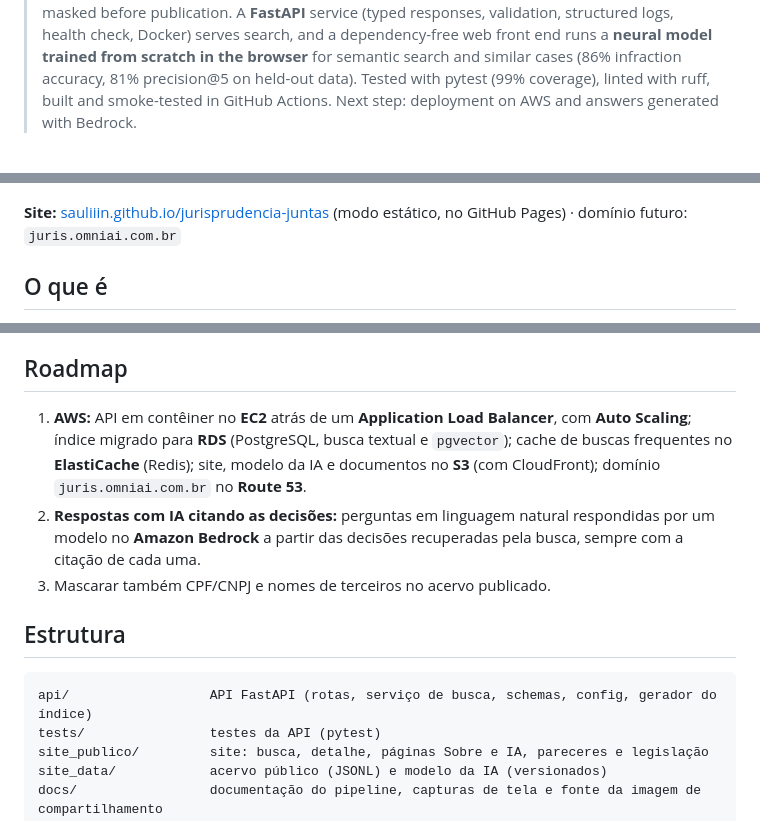
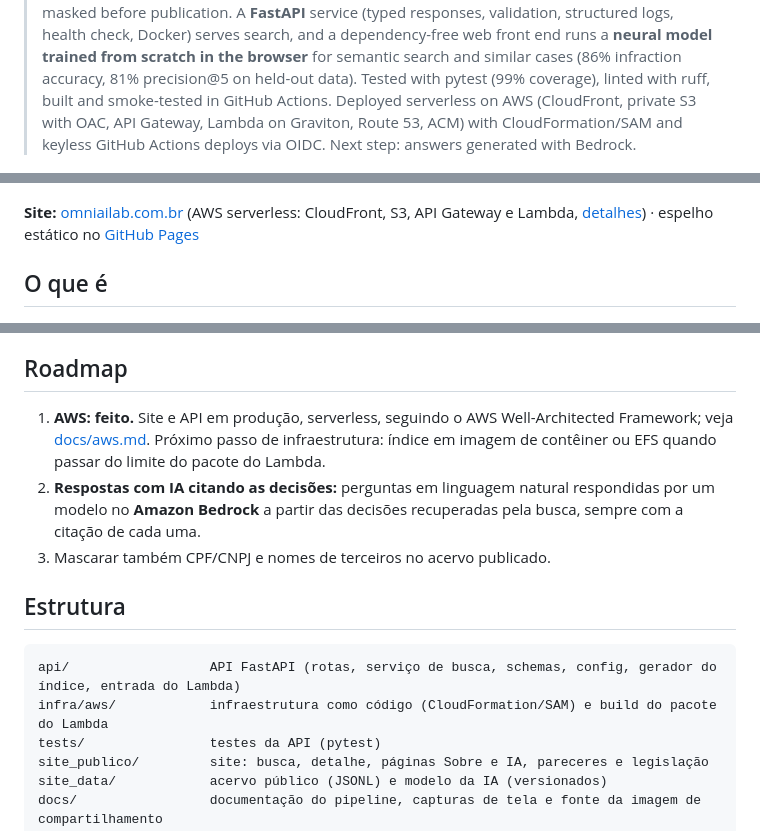
Before and after one commit to sauliiin/jurisprudencia-juntas, a Markdown page: README.md, 3 parts joined by grey strips. Rendered like a GitHub page.

Commit message:
README: site em produção na AWS

````diff
--- a/README.md
+++ b/README.md
@@ -14,12 +15,15 @@
 > check, Docker) serves search, and a dependency-free web front end runs a **neural model trained
 > from scratch in the browser** for semantic search and similar cases (86% infraction accuracy,
 > 81% precision@5 on held-out data). Tested with pytest (99% coverage), linted with ruff, built and
-> smoke-tested in GitHub Actions. Next step: deployment on AWS and answers generated with Bedrock.
+> smoke-tested in GitHub Actions. Deployed serverless on AWS (CloudFront, private S3 with OAC, API Gateway,
+> Lambda on Graviton, Route 53, ACM) with CloudFormation/SAM and keyless GitHub Actions deploys via OIDC.
+> Next step: answers generated with Bedrock.
 
 ![Tela inicial do OmniAI · Jurisprudência](docs/screenshots/depois/desktop-inicial.png)
 
-**Site:** [sauliiin.github.io/jurisprudencia-juntas](https://sauliiin.github.io/jurisprudencia-juntas/)
-(modo estático, no GitHub Pages) · domínio futuro: `juris.omniai.com.br`
+**Site:** [omniailab.com.br](https://omniailab.com.br) (AWS serverless: CloudFront, S3, API Gateway e Lambda,
+[detalhes](docs/aws.md)) · espelho estático no
+[GitHub Pages](https://sauliiin.github.io/jurisprudencia-juntas/)
 
 ## O que é
 
@@ -224,10 +228,9 @@ texto não são mascarados, e o botão "Abrir documento" leva ao arquivo origina
 
 ## Roadmap
 
-1. **AWS:** API em contêiner no **EC2** atrás de um **Application Load Balancer**, com **Auto Scaling**;
-   índice migrado para **RDS** (PostgreSQL, busca textual e `pgvector`); cache de buscas frequentes no
-   **ElastiCache** (Redis); site, modelo da IA e documentos no **S3** (com CloudFront); domínio
-   `juris.omniai.com.br` no **Route 53**.
+1. **AWS: feito.** Site e API em produção, serverless, seguindo o AWS Well-Architected Framework; veja
+   [docs/aws.md](docs/aws.md). Próximo passo de infraestrutura: índice em imagem de contêiner ou EFS quando
+   passar do limite do pacote do Lambda.
 2. **Respostas com IA citando as decisões:** perguntas em linguagem natural respondidas por um modelo no
    **Amazon Bedrock** a partir das decisões recuperadas pela busca, sempre com a citação de cada uma.
 3. Mascarar também CPF/CNPJ e nomes de terceiros no acervo publicado.
@@ -235,7 +238,8 @@ texto não são mascarados, e o botão "Abrir documento" leva ao arquivo origina
 ## Estrutura
 
 ```text
-api/                  API FastAPI (rotas, serviço de busca, schemas, config, gerador do índice)
+api/                  API FastAPI (rotas, serviço de busca, schemas, config, gerador do índice, entrada do Lambda)
+infra/aws/            infraestrutura como código (CloudFormation/SAM) e build do pacote do Lambda
 tests/                testes da API (pytest)
 site_publico/         site: busca, detalhe, páginas Sobre e IA, pareceres e legislação
 site_data/            acervo público (JSONL) e modelo da IA (versionados)
````
Also changed, not shown: other parts of README.md (+1 -0 lines).
